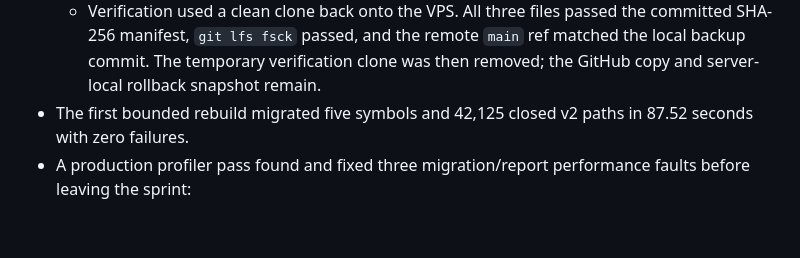
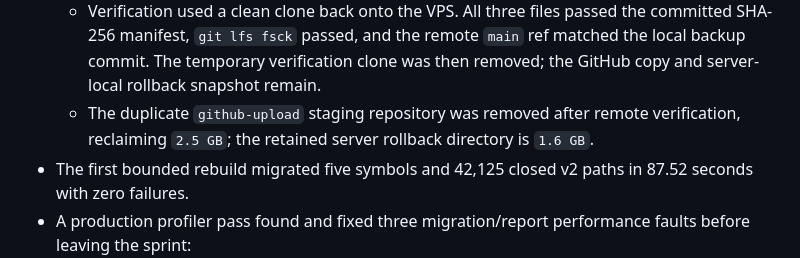
Before and after one commit to bnortey/Matrix_Trader7.0, a Markdown page: HANDOFF.md, the part around the change. Rendered like a GitHub page; blank space fills up the shorter version.

Commit message:
docs: record backup staging cleanup

```diff
--- a/HANDOFF.md
+++ b/HANDOFF.md
@@ -73,6 +73,9 @@ index.html: 18,989 lines
     `main` ref matched the local backup commit. The temporary verification
     clone was then removed; the GitHub copy and server-local rollback snapshot
     remain.
+  - The duplicate `github-upload` staging repository was removed after remote
+    verification, reclaiming `2.5 GB`; the retained server rollback directory
+    is `1.6 GB`.
 - The first bounded rebuild migrated five symbols and 42,125 closed v2 paths
   in 87.52 seconds with zero failures.
 - A production profiler pass found and fixed three migration/report
```
